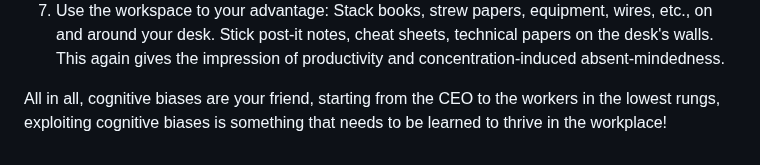
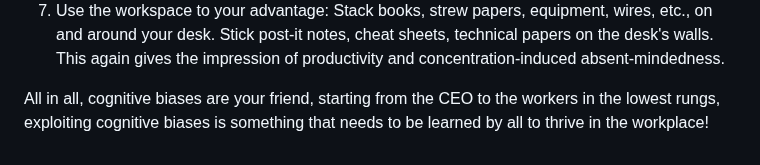
Before and after one commit to m-chaturvedi/m-chaturvedi.github.io, a Markdown page: content/blog/018.md, the part around the change. GitHub-like rendering.

```diff
--- a/content/blog/018.md
+++ b/content/blog/018.md
@@ -14,4 +14,4 @@ Supplemental reading: Any good book about cognitive biases.  Recommended one: [Y
 6. Present and remind others of your work repeatedly: There are a few nuances to this strategy.  First of all, always prioritize demos and presentations over actual work.  Secondly, always overlap already done work with new work in presentations, creating more volume everytime.  Thirdly, try to remind of your work repeatedly.  All these give an impression of you having done more work than you actually have.
 7. Use the workspace to your advantage: Stack books, strew papers, equipment, wires, etc., on and around your desk.  Stick post-it notes, cheat sheets, technical papers on the desk's walls.  This again gives the impression of productivity and concentration-induced absent-mindedness.
 
-All in all, cognitive biases are your friend, starting from the CEO to the workers in the lowest rungs, exploiting cognitive biases is something that needs to be learned to thrive in the workplace!
+All in all, cognitive biases are your friend, starting from the CEO to the workers in the lowest rungs, exploiting cognitive biases is something that needs to be learned by all to thrive in the workplace!
```
